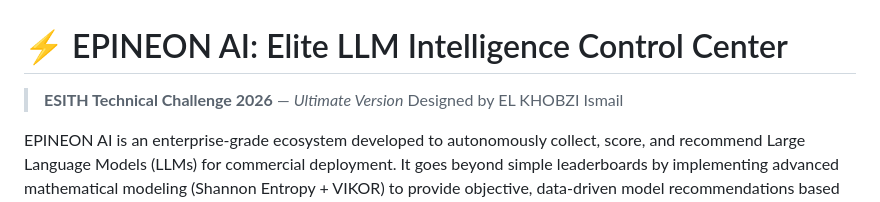
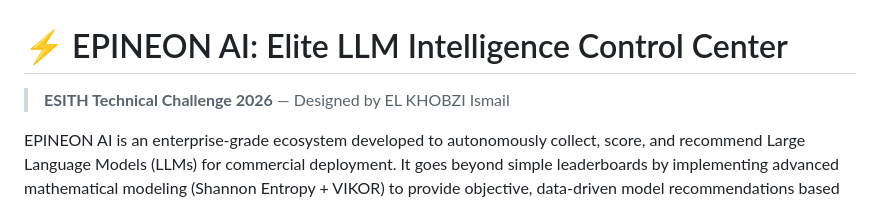
Before and after one commit to elimsi/epineon-llm-monitor, a Markdown page: README.md, the part around the change. GitHub-like rendering.

Commit message:
Update README for ESITH Technical Challenge 2026

```diff
--- a/README.md
+++ b/README.md
@@ -1,6 +1,6 @@
 # ⚡ EPINEON AI: Elite LLM Intelligence Control Center
 
-> **ESITH Technical Challenge 2026** — *Ultimate Version*
+> **ESITH Technical Challenge 2026** —
 > Designed by EL KHOBZI Ismail
 
 EPINEON AI is an enterprise-grade ecosystem developed to autonomously collect, score, and recommend Large Language Models (LLMs) for commercial deployment. It goes beyond simple leaderboards by implementing advanced mathematical modeling (Shannon Entropy + VIKOR) to provide objective, data-driven model recommendations based on specific enterprise use cases.
```
